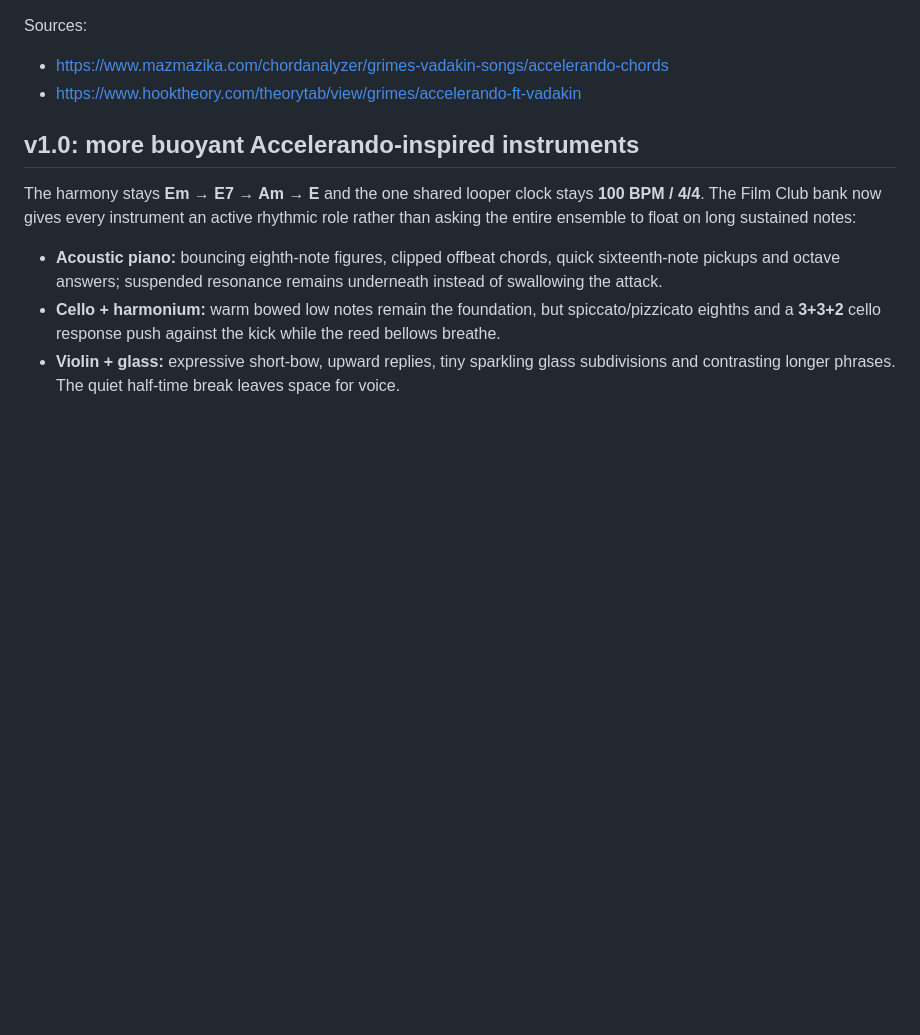
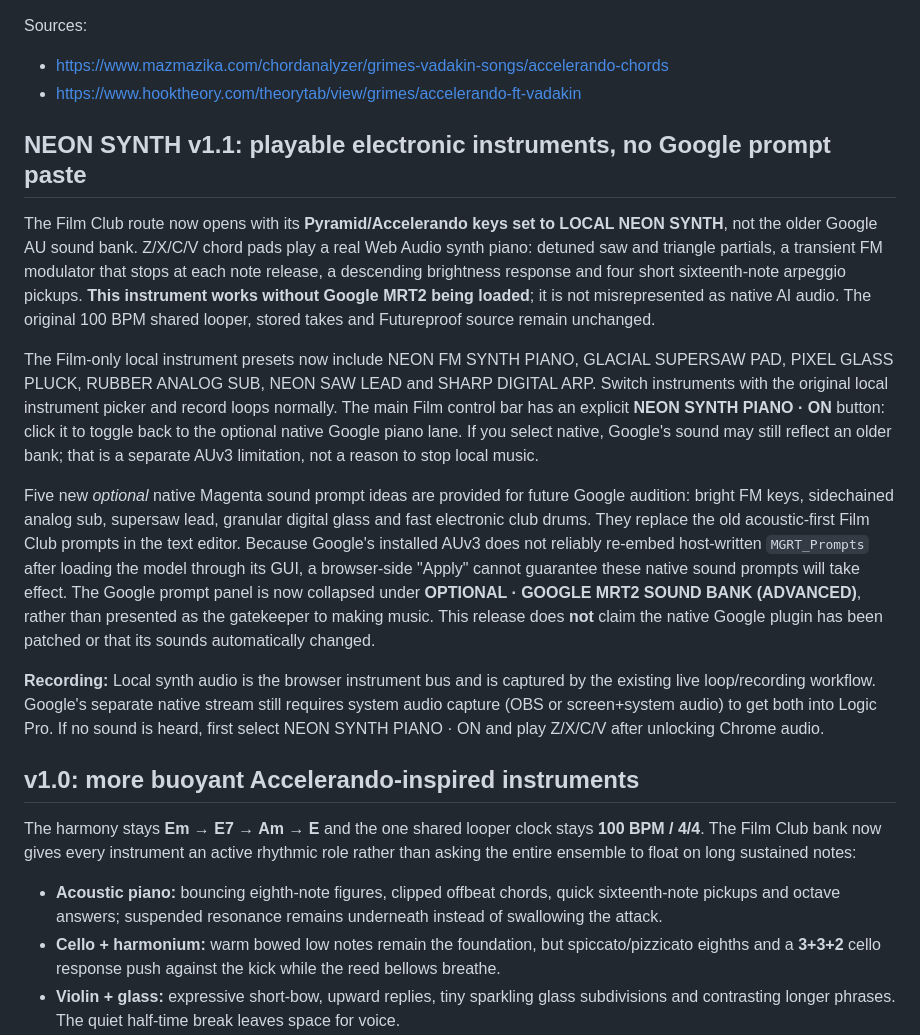
Before and after one commit to suzyeaston/suzy-ai, a Markdown page: performance/film-club-2026/README.md, the part around the change. Rendered like a GitHub page; blank space fills up the shorter version.

Commit message:
Document real electronic Film Club synth and separate optional native prompt limitations

```diff
--- a/performance/film-club-2026/README.md
+++ b/performance/film-club-2026/README.md
@@ -23,6 +23,44 @@ unchanged at `/toaster/live`.
 Sources:
 - https://www.mazmazika.com/chordanalyzer/grimes-vadakin-songs/accelerando-chords
 - https://www.hooktheory.com/theorytab/view/grimes/accelerando-ft-vadakin
+
+## NEON SYNTH v1.1: playable electronic instruments, no Google prompt paste
+
+The Film Club route now opens with its **Pyramid/Accelerando keys set to
+LOCAL NEON SYNTH**, not the older Google AU sound bank. Z/X/C/V chord
+pads play a real Web Audio synth piano: detuned saw and triangle partials,
+a transient FM modulator that stops at each note release, a descending
+brightness response and four short sixteenth-note arpeggio pickups.
+**This instrument works without Google MRT2 being loaded**; it is not
+misrepresented as native AI audio. The original 100 BPM shared looper,
+stored takes and Futureproof source remain unchanged.
+
+The Film-only local instrument presets now include NEON FM SYNTH PIANO,
+GLACIAL SUPERSAW PAD, PIXEL GLASS PLUCK, RUBBER ANALOG SUB, NEON SAW
+LEAD and SHARP DIGITAL ARP. Switch instruments with the original local
+instrument picker and record loops normally. The main Film control bar
+has an explicit **NEON SYNTH PIANO · ON** button: click it to toggle
+back to the optional native Google piano lane. If you select native,
+Google's sound may still reflect an older bank; that is a separate AUv3
+limitation, not a reason to stop local music.
+
+Five new *optional* native Magenta sound prompt ideas are provided for
+future Google audition: bright FM keys, sidechained analog sub, supersaw
+lead, granular digital glass and fast electronic club drums. They
+replace the old acoustic-first Film Club prompts in the text editor.
+Because Google's installed AUv3 does not reliably re-embed host-written
+`MGRT_Prompts` after loading the model through its GUI, a browser-side
+"Apply" cannot guarantee these native sound prompts will take effect.
+The Google prompt panel is now collapsed under **OPTIONAL · GOOGLE MRT2
+SOUND BANK (ADVANCED)**, rather than presented as the gatekeeper to making
+music. This release does **not** claim the native Google plugin has been
+patched or that its sounds automatically changed.
+
+**Recording:** Local synth audio is the browser instrument bus and is
+captured by the existing live loop/recording workflow. Google's separate
+native stream still requires system audio capture (OBS or screen+system
+audio) to get both into Logic Pro. If no sound is heard, first select
+NEON SYNTH PIANO · ON and play Z/X/C/V after unlocking Chrome audio.
 
 ## v1.0: more buoyant Accelerando-inspired instruments
 
```
